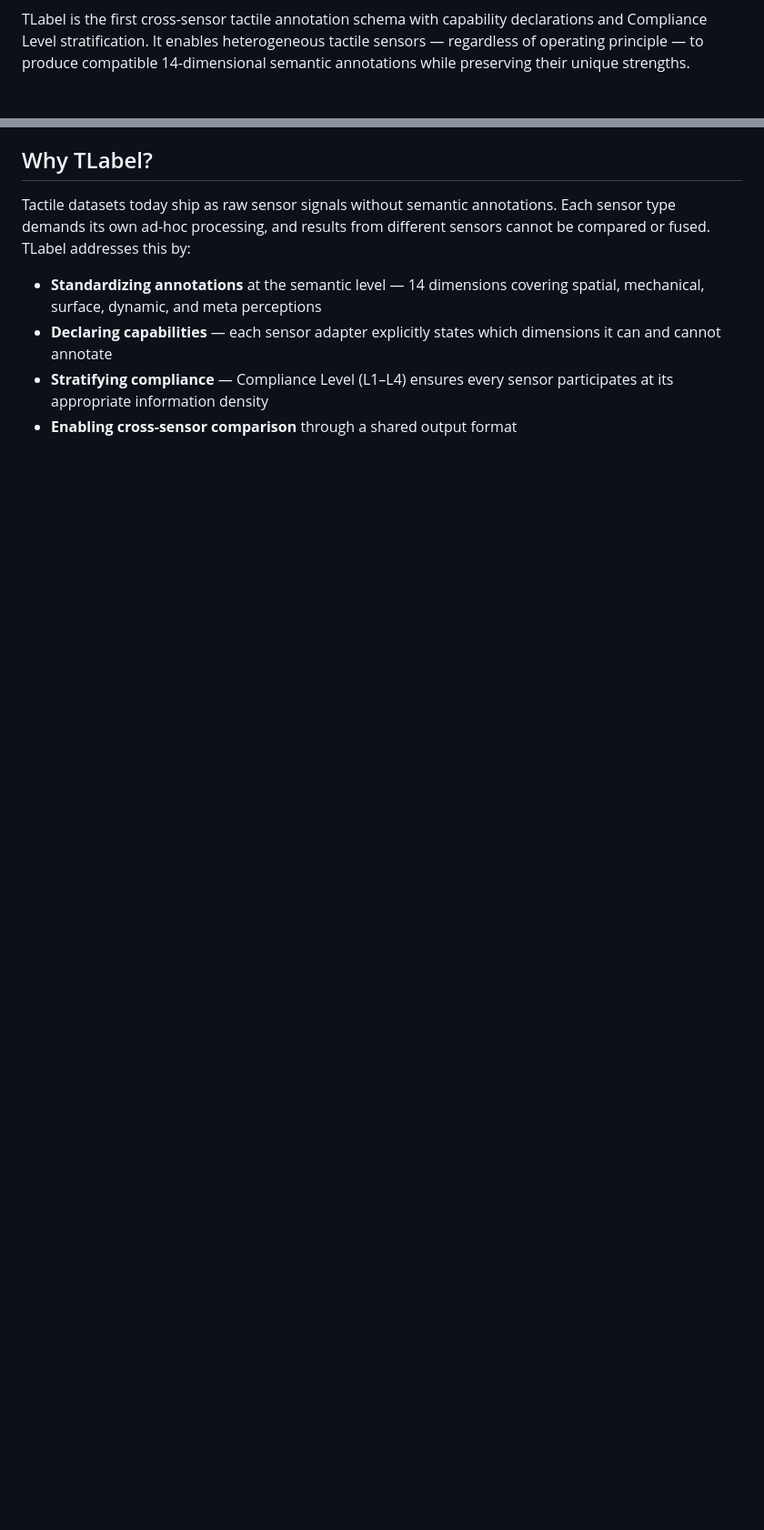
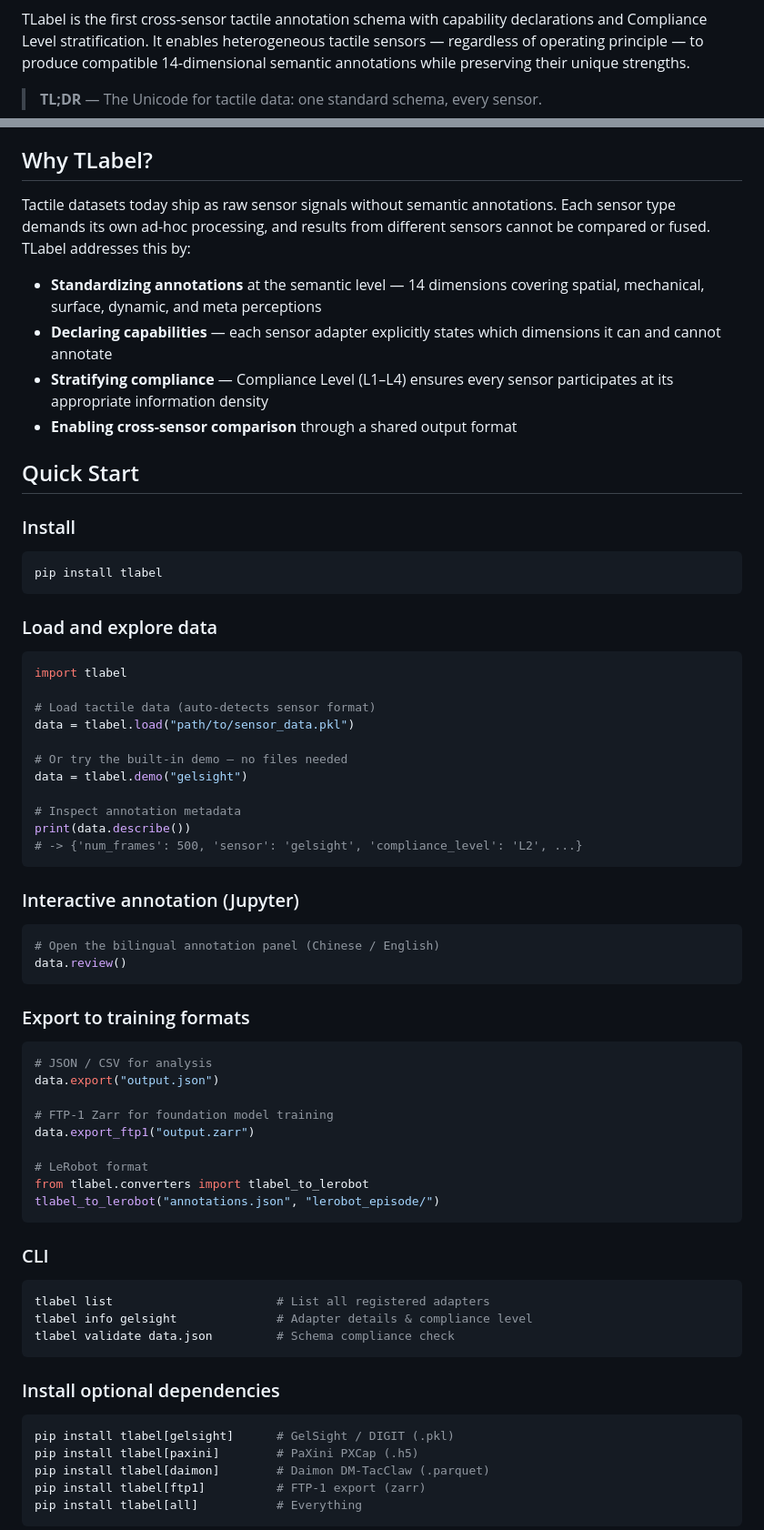
Before and after one commit to gaolebaigao/tlabel, a Markdown page: README.md, 2 parts joined by grey strips. Shown at 91% size. GitHub-like rendering; blank space fills up the shorter version.

Commit message:
docs: rewrite README.md with correct API examples and comprehensive content

````diff
--- a/README.md
+++ b/README.md
@@ -8,5 +10,7 @@
 
 TLabel is the first cross-sensor tactile annotation schema with capability declarations and Compliance Level stratification. It enables heterogeneous tactile sensors — regardless of operating principle — to produce compatible 14-dimensional semantic annotations while preserving their unique strengths.
+
+> **TL;DR** — The Unicode for tactile data: one standard schema, every sensor.
 
 ## Why TLabel?
 
@@ -16,3 +20,67 @@ Tactile datasets today ship as raw sensor signals without semantic annotations.
 - **Declaring capabilities** — each sensor adapter explicitly states which dimensions it can and cannot annotate
 - **Stratifying compliance** — Compliance Level (L1–L4) ensures every sensor participates at its appropriate information density
 - **Enabling cross-sensor comparison** through a shared output format
+
+## Quick Start
+
+### Install
+
+```bash
+pip install tlabel
+```
+
+### Load and explore data
+
+```python
+import tlabel
+
+# Load tactile data (auto-detects sensor format)
+data = tlabel.load("path/to/sensor_data.pkl")
+
+# Or try the built-in demo — no files needed
+data = tlabel.demo("gelsight")
+
+# Inspect annotation metadata
+print(data.describe())
+# -> {'num_frames': 500, 'sensor': 'gelsight', 'compliance_level': 'L2', ...}
+```
+
+### Interactive annotation (Jupyter)
+
+```python
+# Open the bilingual annotation panel (Chinese / English)
+data.review()
+```
+
+### Export to training formats
+
+```python
+# JSON / CSV for analysis
+data.export("output.json")
+
+# FTP-1 Zarr for foundation model training
+data.export_ftp1("output.zarr")
+
+# LeRobot format
+from tlabel.converters import tlabel_to_lerobot
+tlabel_to_lerobot("annotations.json", "lerobot_episode/")
+```
+
+### CLI
+
+```bash
+tlabel list                       # List all registered adapters
+tlabel info gelsight              # Adapter details & compliance level
+tlabel validate data.json         # Schema compliance check
+```
+
+### Install optional dependencies
+
+```bash
+pip install tlabel[gelsight]      # GelSight / DIGIT (.pkl)
+pip install tlabel[paxini]        # PaXini PXCap (.h5)
+pip install tlabel[daimon]        # Daimon DM-TacClaw (.parquet)
+pip install tlabel[ftp1]          # FTP-1 export (zarr)
+pip install tlabel[all]           # Everything
+```
+
````
Also changed, not shown: other parts of README.md (+101 -85 lines).
